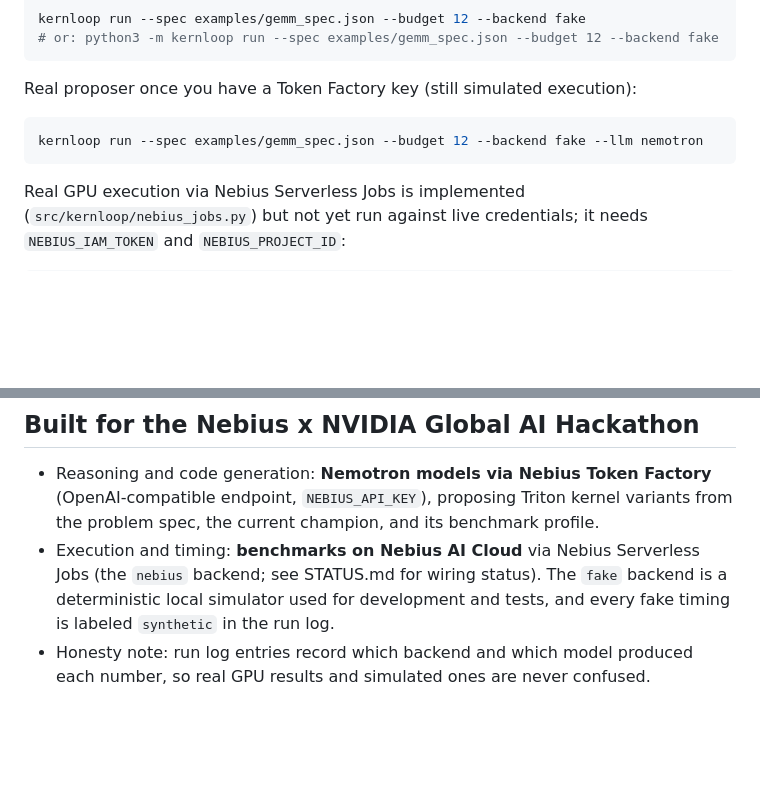
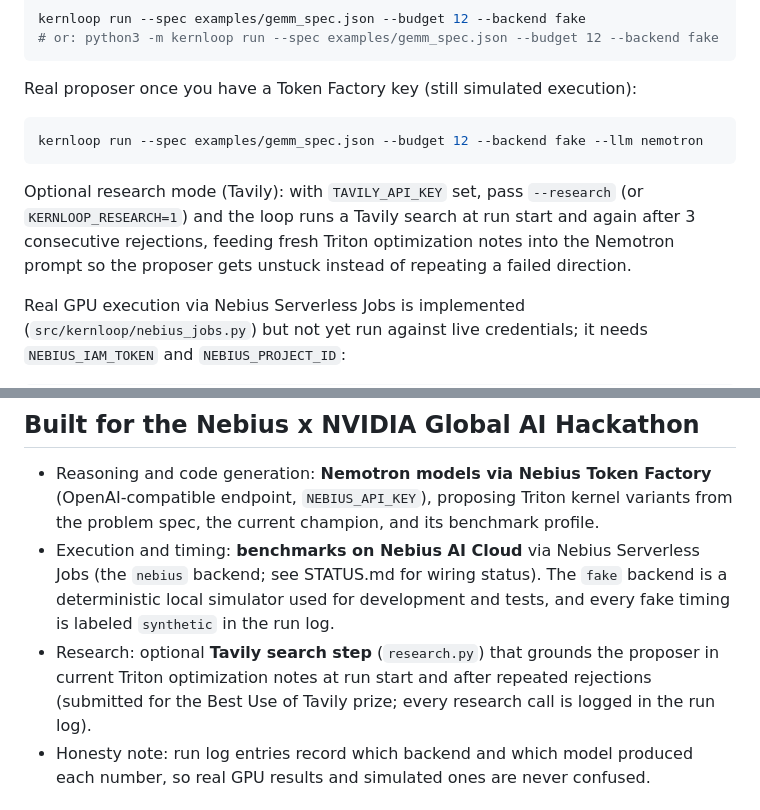
Before and after one commit to Izecrypt/kernloop, a Markdown page: README.md, 2 parts joined by grey strips. Rendered like a GitHub page; blank space fills up the shorter version.

Commit message:
Document Tavily research step in README, SUBMISSION, STATUS

````diff
--- a/README.md
+++ b/README.md
@@ -93,6 +93,12 @@ Real proposer once you have a Token Factory key (still simulated execution):
 kernloop run --spec examples/gemm_spec.json --budget 12 --backend fake --llm nemotron
 ```
 
+Optional research mode (Tavily): with `TAVILY_API_KEY` set, pass `--research`
+(or `KERNLOOP_RESEARCH=1`) and the loop runs a Tavily search at run start and
+again after 3 consecutive rejections, feeding fresh Triton optimization notes
+into the Nemotron prompt so the proposer gets unstuck instead of repeating a
+failed direction.
+
 Real GPU execution via Nebius Serverless Jobs is implemented
 (`src/kernloop/nebius_jobs.py`) but not yet run against live credentials; it
 needs `NEBIUS_IAM_TOKEN` and `NEBIUS_PROJECT_ID`:
@@ -125,6 +131,10 @@ and HTML rendering. No GPU, no Triton, no network required.
   Serverless Jobs (the `nebius` backend; see STATUS.md for wiring status).
   The `fake` backend is a deterministic local simulator used for development
   and tests, and every fake timing is labeled `synthetic` in the run log.
+- Research: optional **Tavily search step** (`research.py`) that grounds the
+  proposer in current Triton optimization notes at run start and after
+  repeated rejections (submitted for the Best Use of Tavily prize; every
+  research call is logged in the run log).
 - Honesty note: run log entries record which backend and which model produced
   each number, so real GPU results and simulated ones are never confused.
 
````
Also changed, not shown: STATUS.md (+12 -5 lines), SUBMISSION.md (+7 -3 lines).
